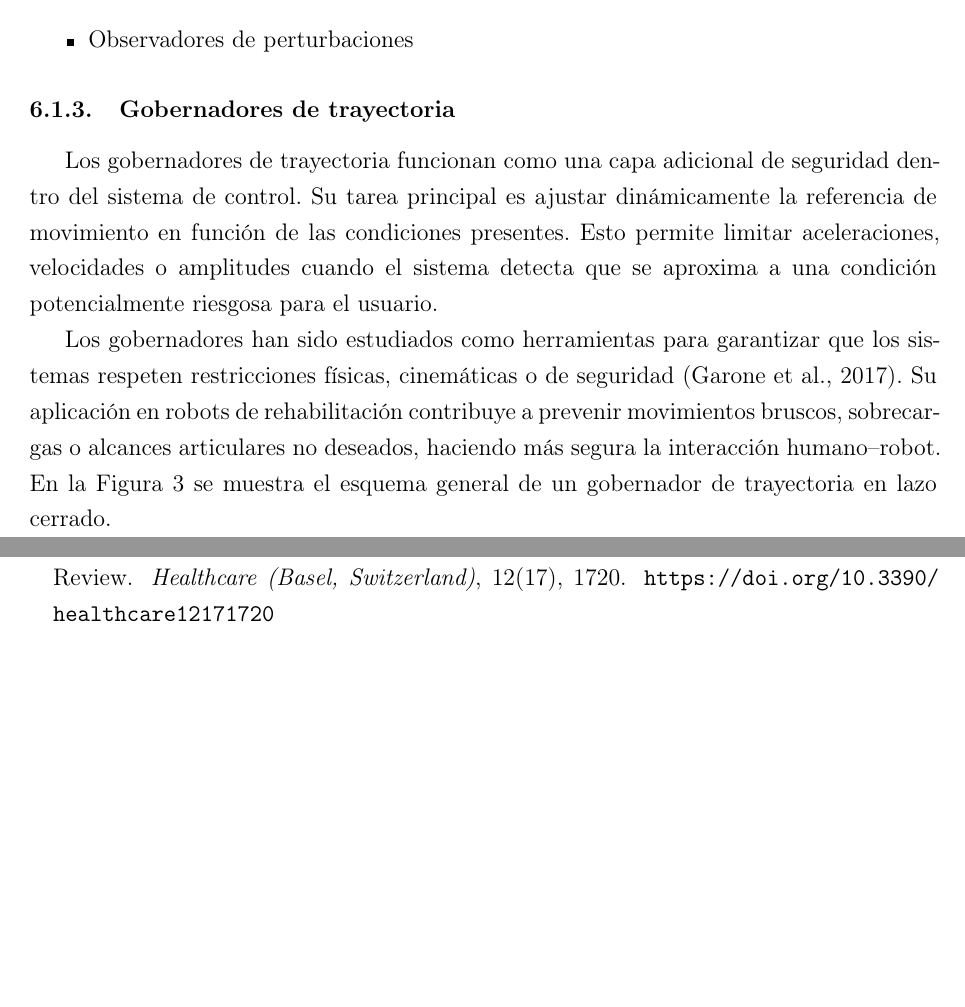
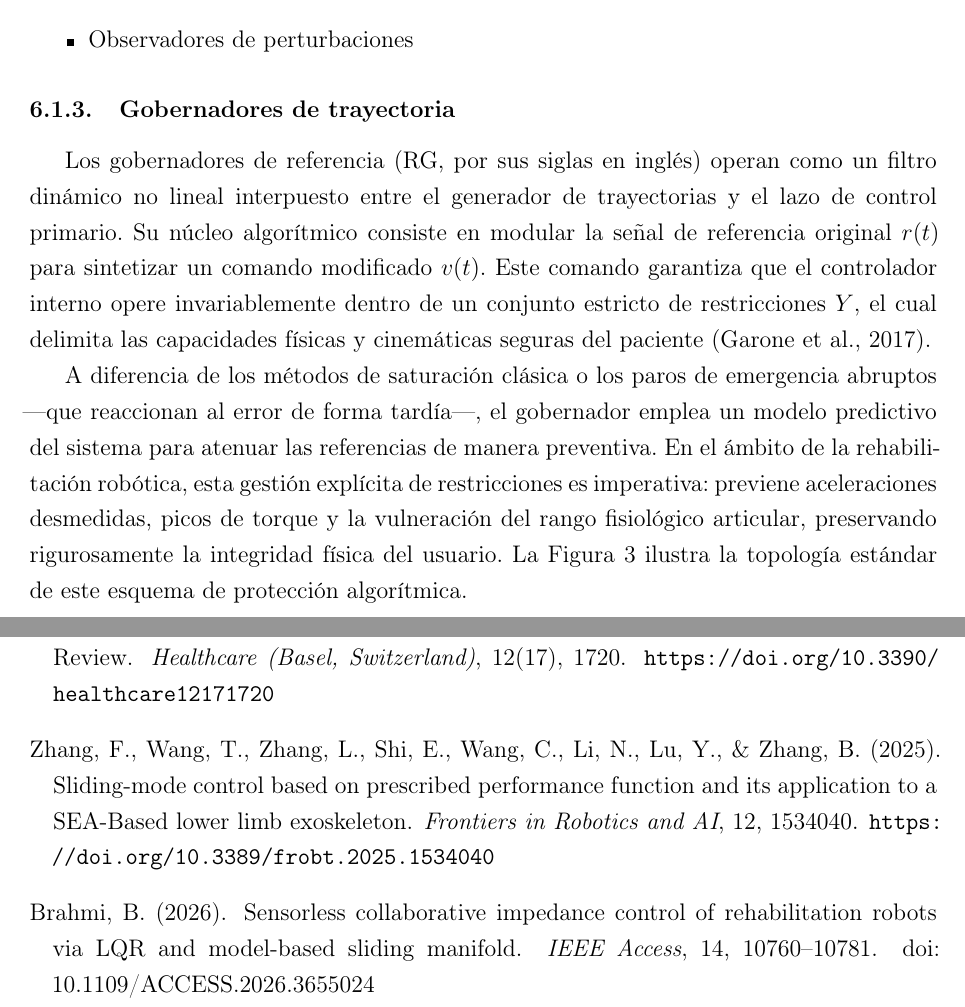
Before and after one commit to arliconar-ui/Jesus-protocolo, a LaTeX document (main.tex): two parts of pages 13 and 29 of 29, joined at a grey line, cut so that both start at the same text, the shorter picture padded with empty space. Compiled offline with pdfLaTeX.

Commit message:
docs: update control architecture section with refined descriptions, technical terminology, and additional bibliographic references

```diff
--- a/main.tex
+++ b/main.tex
@@ -311,9 +311,9 @@ Entre los observadores más utilizados se encuentran:
 
 \subsubsection{Gobernadores de trayectoria}
 
-Los gobernadores de trayectoria funcionan como una capa adicional de seguridad dentro del sistema de control. Su tarea principal es ajustar dinámicamente la referencia de movimiento en función de las condiciones presentes. Esto permite limitar aceleraciones, velocidades o amplitudes cuando el sistema detecta que se aproxima a una condición potencialmente riesgosa para el usuario.
+Los gobernadores de referencia (RG, por sus siglas en inglés) operan como un filtro dinámico no lineal interpuesto entre el generador de trayectorias y el lazo de control primario. Su núcleo algorítmico consiste en modular la señal de referencia original $r(t)$ para sintetizar un comando modificado $v(t)$. Este comando garantiza que el controlador interno opere invariablemente dentro de un conjunto estricto de restricciones $Y$, el cual delimita las capacidades físicas y cinemáticas seguras del paciente \citep{garone2017reference}.
 
-Los gobernadores han sido estudiados como herramientas para garantizar que los sistemas respeten restricciones físicas, cinemáticas o de seguridad \citep{garone2017reference}. Su aplicación en robots de rehabilitación contribuye a prevenir movimientos bruscos, sobrecargas o alcances articulares no deseados, haciendo más segura la interacción humano–robot. En la Figura \ref{fig:gbt} se muestra el esquema general de un gobernador de trayectoria en lazo cerrado.
+A diferencia de los métodos de saturación clásica o los paros de emergencia abruptos —que reaccionan al error de forma tardía—, el gobernador emplea un modelo predictivo del sistema para atenuar las referencias de manera preventiva. En el ámbito de la rehabilitación robótica, esta gestión explícita de restricciones es imperativa: previene aceleraciones desmedidas, picos de torque y la vulneración del rango fisiológico articular, preservando rigurosamente la integridad física del usuario. La Figura \ref{fig:gbt} ilustra la topología estándar de este esquema de protección algorítmica.
 
 \begin{figure}[H]
     \centering
@@ -821,6 +821,19 @@ Se realizarán pruebas controladas con sujetos sanos bajo supervisión clínica,
     \newblock Robotics in Physical Rehabilitation: Systematic Review.
     \newblock \emph{Healthcare (Basel, Switzerland)}, 12(17), 1720.
     \newblock \url{https://doi.org/10.3390/healthcare12171720}
+
+    \bibitem[Zhang et al.(2025)]{zhang2025sliding}
+    Zhang, F., Wang, T., Zhang, L., Shi, E., Wang, C., Li, N., Lu, Y., \& Zhang, B. (2025).
+    \newblock Sliding-mode control based on prescribed performance function and its application to a SEA-Based lower limb exoskeleton.
+    \newblock \emph{Frontiers in Robotics and AI}, 12, 1534040.
+    \newblock \url{https://doi.org/10.3389/frobt.2025.1534040}
+
+    \bibitem[Brahmi(2026)]{Brahmi2026}
+    Brahmi, B. (2026).
+    \newblock Sensorless collaborative impedance control of rehabilitation robots via LQR and model-based sliding manifold.
+    \newblock \emph{IEEE Access}, 14, 10760--10781.
+    \newblock doi: 10.1109/ACCESS.2026.3655024
+
 \end{thebibliography}
 
 \end{document}
```
Also changed, not shown: main.tex (12 more changed lines), 1 other file.
